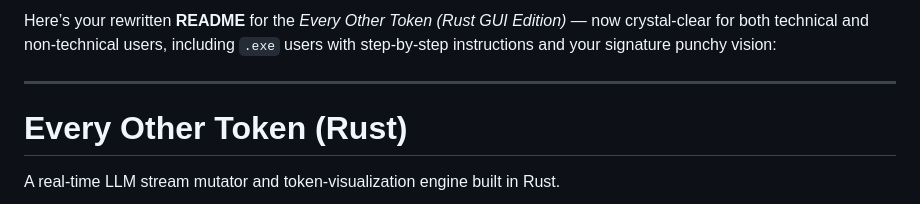
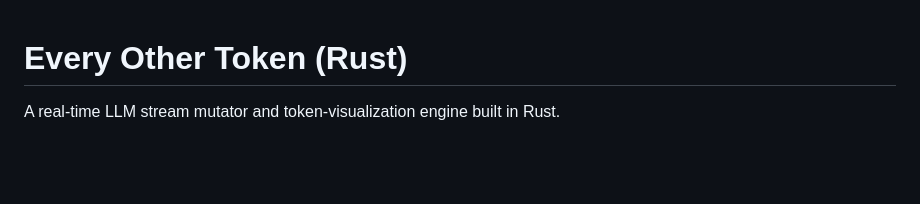
Before and after one commit to Mattbusel/Every-Other-Token, a Markdown page: README.md, the part around the change. GitHub-like rendering; blank space fills up the shorter version.

```diff
--- a/README.md
+++ b/README.md
@@ -1,6 +1,4 @@
-Here’s your rewritten **README** for the *Every Other Token (Rust GUI Edition)* — now crystal-clear for both technical and non-technical users, including `.exe` users with step-by-step instructions and your signature punchy vision:
 
----
 
 #  Every Other Token (Rust)
 
```
